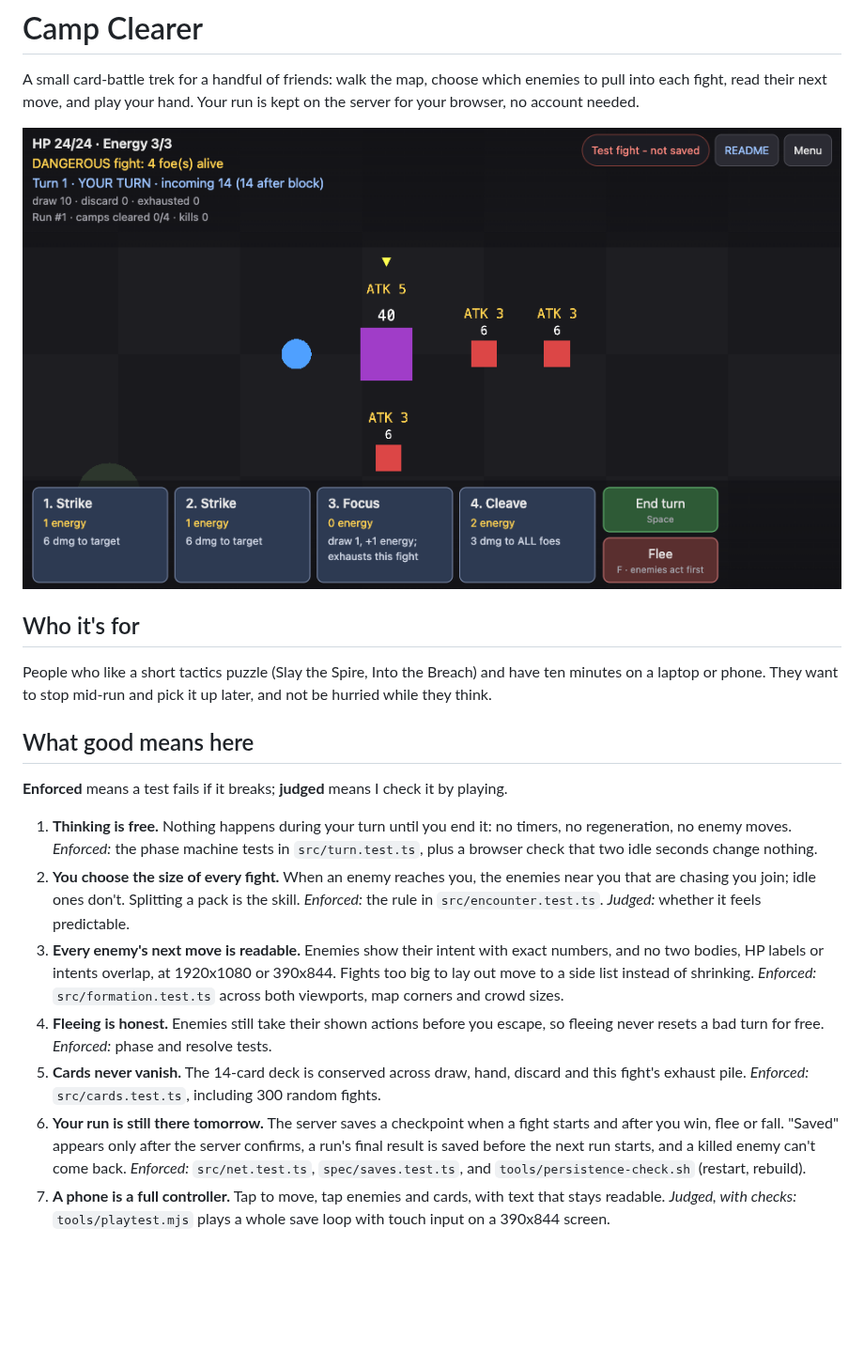
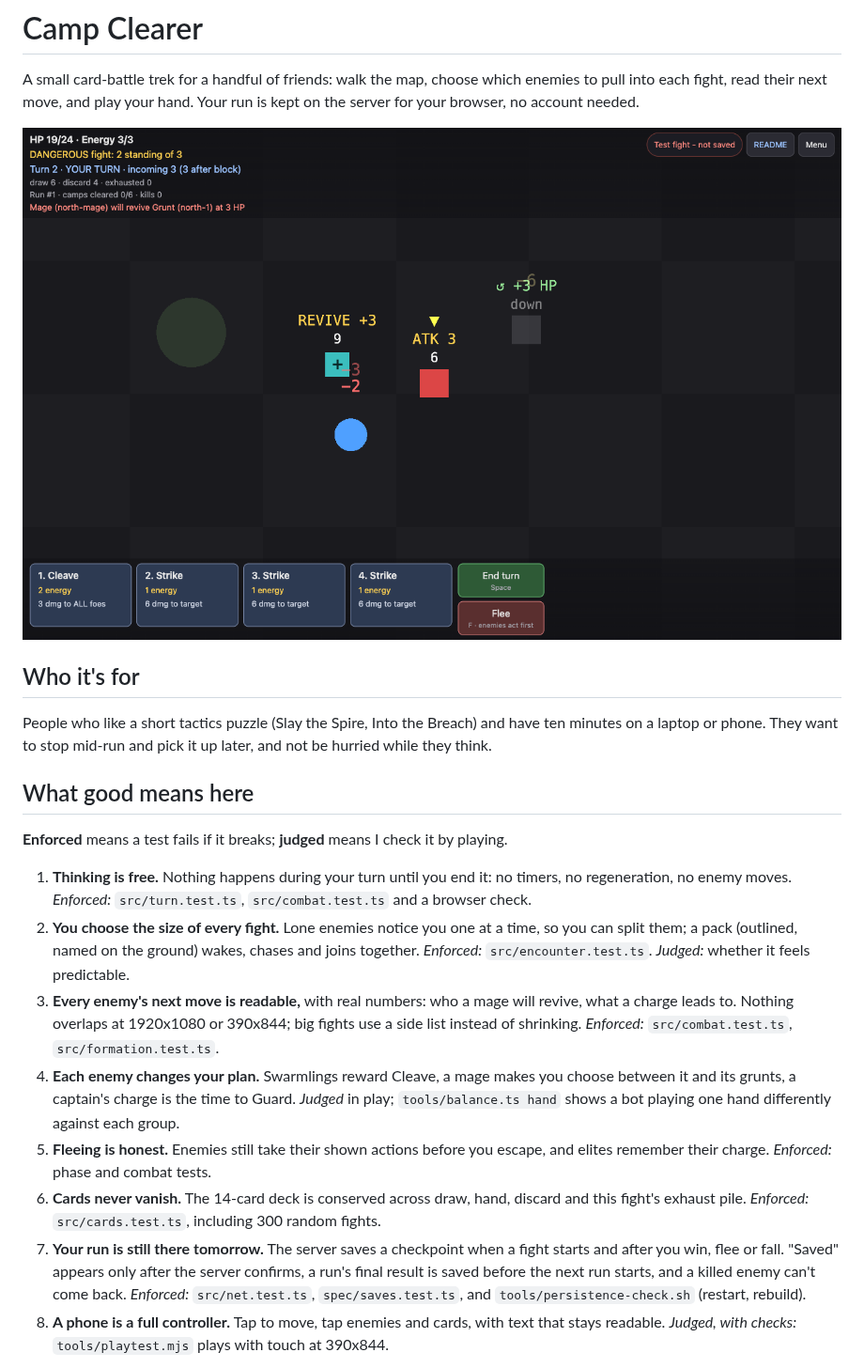
Before and after one commit to comp4020-agentic-coding-studio/comp4020-final-fzflz-sun, a Markdown page: README.md, the part around one of its changes. Shown at 94% size. Rendered like a GitHub page; pictures changed too: docs/fight-desktop.png; blank space fills up the shorter version.

```diff
--- a/README.md
+++ b/README.md
@@ -17,30 +17,32 @@ up later, and not be hurried while they think.
 **Enforced** means a test fails if it breaks; **judged** means I check it by playing.
 
 1. **Thinking is free.** Nothing happens during your turn until you end it: no
-   timers, no regeneration, no enemy moves. *Enforced:* the phase machine
-   tests in `src/turn.test.ts`, plus a browser check that two idle seconds
-   change nothing.
-2. **You choose the size of every fight.** When an enemy reaches you, the
-   enemies near you that are chasing you join; idle ones don't. Splitting a
-   pack is the skill. *Enforced:* the rule
-   in `src/encounter.test.ts`. *Judged:* whether it feels predictable.
-3. **Every enemy's next move is readable.** Enemies show their intent with
-   exact numbers, and no two bodies, HP labels or intents overlap, at
-   1920x1080 or 390x844. Fights too big to lay out move to a side list
-   instead of shrinking. *Enforced:* `src/formation.test.ts` across both
-   viewports, map corners and crowd sizes.
-4. **Fleeing is honest.** Enemies still take their shown actions before you
-   escape, so fleeing never resets a bad turn for free. *Enforced:* phase and
-   resolve tests.
-5. **Cards never vanish.** The 14-card deck is conserved across draw, hand,
+   timers, no regeneration, no enemy moves. *Enforced:* `src/turn.test.ts`,
+   `src/combat.test.ts` and a browser check.
+2. **You choose the size of every fight.** Lone enemies notice you one at a
+   time, so you can split them; a pack (outlined, named on the ground)
+   wakes, chases and joins together. *Enforced:* `src/encounter.test.ts`.
+   *Judged:* whether it feels predictable.
+3. **Every enemy's next move is readable,** with real numbers: who a mage
+   will revive, what a charge leads to. Nothing overlaps at 1920x1080 or
+   390x844; big fights use a side list instead of shrinking. *Enforced:*
+   `src/combat.test.ts`, `src/formation.test.ts`.
+4. **Each enemy changes your plan.** Swarmlings reward Cleave, a mage makes
+   you choose between it and its grunts, a captain's charge is the time to
+   Guard. *Judged* in play; `tools/balance.ts hand` shows a bot playing one
+   hand differently against each group.
+5. **Fleeing is honest.** Enemies still take their shown actions before you
+   escape, and elites remember their charge. *Enforced:* phase and combat
+   tests.
+6. **Cards never vanish.** The 14-card deck is conserved across draw, hand,
    discard and this fight's exhaust pile. *Enforced:* `src/cards.test.ts`,
    including 300 random fights.
-6. **Your run is still there tomorrow.** The server saves a checkpoint when a
+7. **Your run is still there tomorrow.** The server saves a checkpoint when a
    fight starts and after you win, flee or fall. "Saved" appears only after
    the server confirms, a run's final result is saved before the next run
    starts, and a killed enemy can't come back. *Enforced:* `src/net.test.ts`,
    `spec/saves.test.ts`, and `tools/persistence-check.sh` (restart, rebuild).
-7. **A phone is a full controller.** Tap to move, tap enemies and cards, with
+8. **A phone is a full controller.** Tap to move, tap enemies and cards, with
    text that stays readable. *Judged, with checks:* `tools/playtest.mjs`
-   plays a whole save loop with touch input on a 390x844 screen.
+   plays with touch at 390x844.
 
```
Also changed, not shown: other parts of README.md (+7 -7 lines), CLAUDE.md (+36 -4 lines), docs/adr/0003-monster-roles-and-packs.md (added, +44 -0 lines), docs/fight-phone.png, 4 other files.
